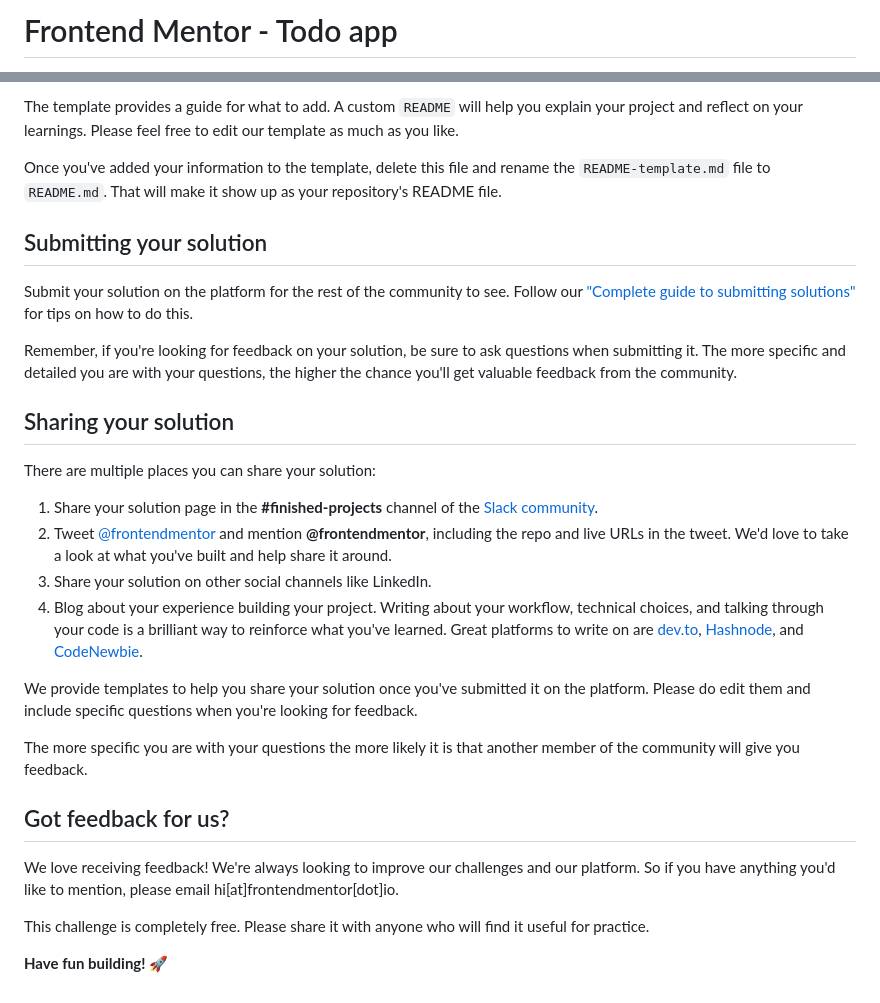
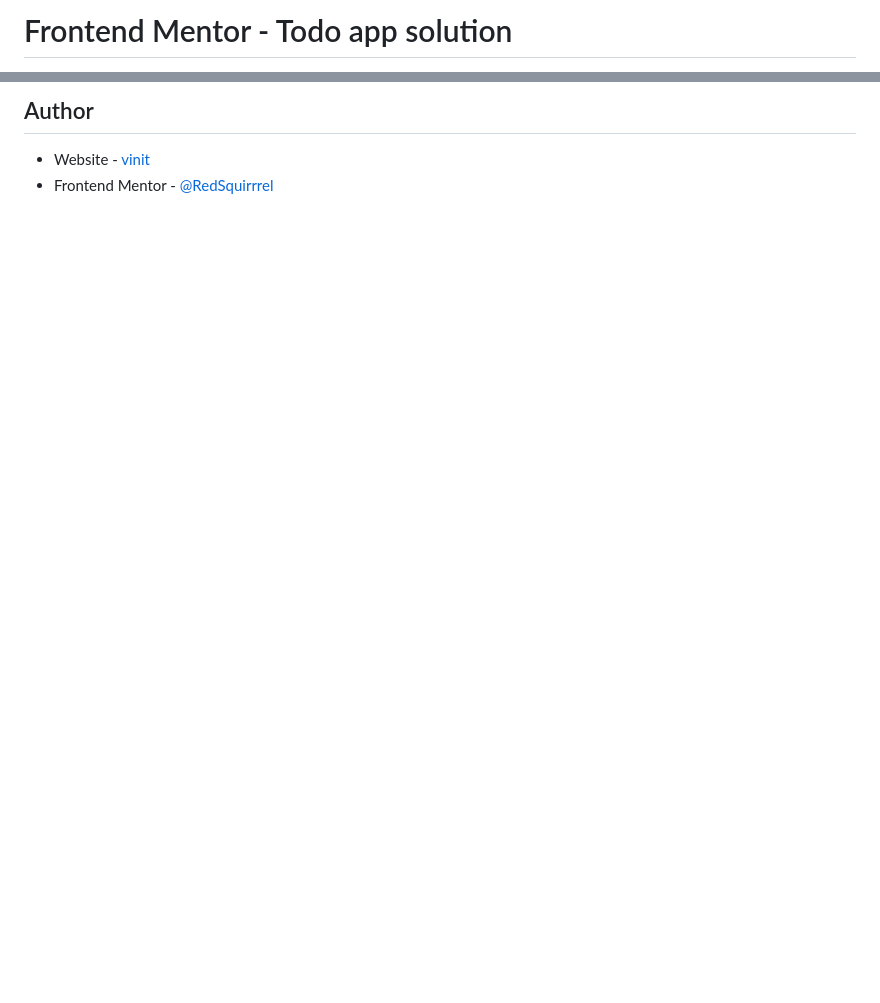
Before and after one commit to vinit-churi/todo-app-main, a Markdown page: README.md, 2 parts joined by grey strips. Rendered like a GitHub page; blank space fills up the shorter version.

```diff
--- a/README.md
+++ b/README.md
@@ -1,2 +1,2 @@
-# Frontend Mentor - Todo app
+# Frontend Mentor - Todo app solution
 
@@ -69,31 +86,5 @@ We strongly recommend overwriting this `README.md` with a custom one. We've prov
 
-The template provides a guide for what to add. A custom `README` will help you explain your project and reflect on your learnings. Please feel free to edit our template as much as you like.
+## Author
 
-Once you've added your information to the template, delete this file and rename the `README-template.md` file to `README.md`. That will make it show up as your repository's README file.
-
-## Submitting your solution
-
-Submit your solution on the platform for the rest of the community to see. Follow our ["Complete guide to submitting solutions"](https://medium.com/frontend-mentor/a-complete-guide-to-submitting-solutions-on-frontend-mentor-ac6384162248) for tips on how to do this.
-
-Remember, if you're looking for feedback on your solution, be sure to ask questions when submitting it. The more specific and detailed you are with your questions, the higher the chance you'll get valuable feedback from the community.
-
-## Sharing your solution
-
-There are multiple places you can share your solution:
-
-1. Share your solution page in the **#finished-projects** channel of the [Slack community](https://www.frontendmentor.io/slack).
-2. Tweet [@frontendmentor](https://twitter.com/frontendmentor) and mention **@frontendmentor**, including the repo and live URLs in the tweet. We'd love to take a look at what you've built and help share it around.
-3. Share your solution on other social channels like LinkedIn.
-4. Blog about your experience building your project. Writing about your workflow, technical choices, and talking through your code is a brilliant way to reinforce what you've learned. Great platforms to write on are [dev.to](https://dev.to/), [Hashnode](https://hashnode.com/), and [CodeNewbie](https://community.codenewbie.org/).
-
-We provide templates to help you share your solution once you've submitted it on the platform. Please do edit them and include specific questions when you're looking for feedback.
-
-The more specific you are with your questions the more likely it is that another member of the community will give you feedback.
-
-## Got feedback for us?
-
-We love receiving feedback! We're always looking to improve our challenges and our platform. So if you have anything you'd like to mention, please email hi[at]frontendmentor[dot]io.
-
-This challenge is completely free. Please share it with anyone who will find it useful for practice.
-
-**Have fun building!** 🚀
+- Website - [vinit](https://vinit-churi.github.io/todo-app-main/)
+- Frontend Mentor - [@RedSquirrrel](https://www.frontendmentor.io/profile/vinit-churi)
```
Also changed, not shown: other parts of README.md (+51 -34 lines), screenshots/desktop-view.png (added), screenshots/mobile-view.png (added), 1 other file.
